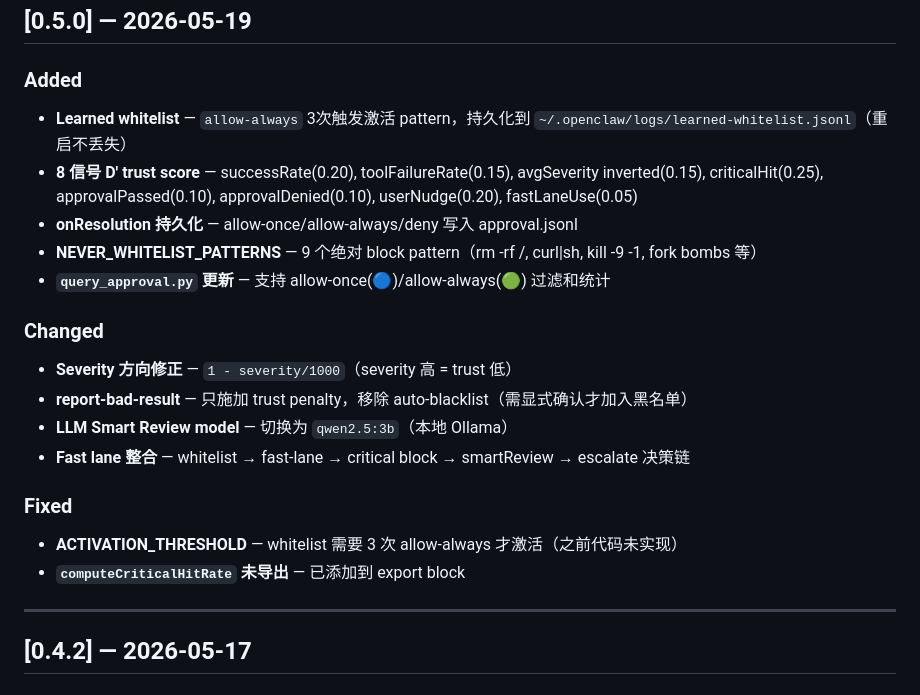
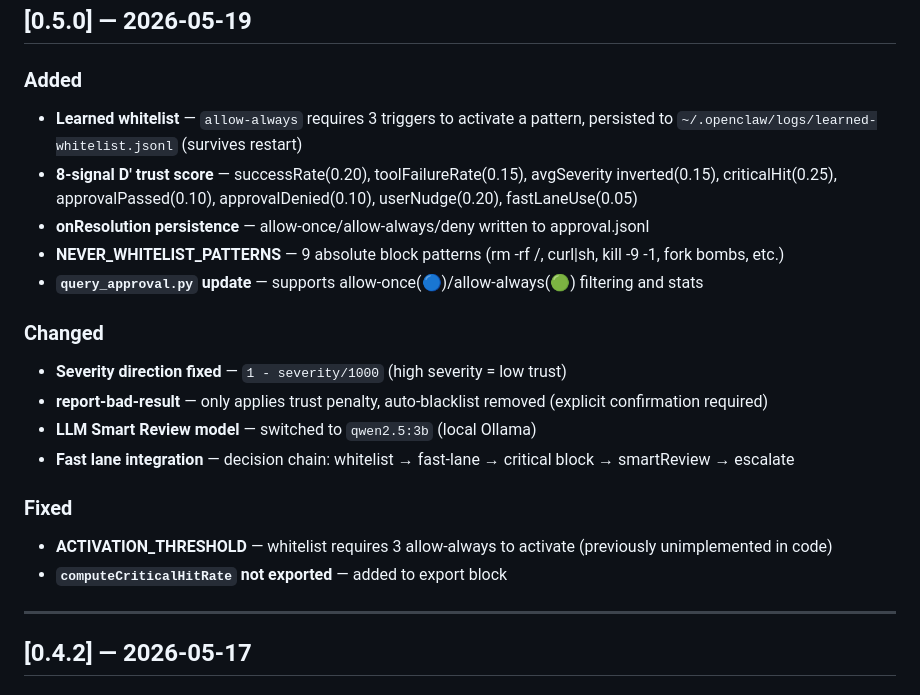
Before and after one commit to regulus-joseph/policy-layer, a Markdown page: CHANGELOG.md, the part around the change. Drawn GitHub-style.

Commit message:
docs: translate v0.5.0 changelog to English
Co-Authored-By: Claude Opus 4.7 <noreply@anthropic.com>

```diff
--- a/CHANGELOG.md
+++ b/CHANGELOG.md
@@ -8,23 +8,23 @@ The format is based on [Keep a Changelog](https://keepachangelog.com/en/1.0.0/).
 
 ### Added
 
-- **Learned whitelist** — `allow-always` 3次触发激活 pattern，持久化到 `~/.openclaw/logs/learned-whitelist.jsonl`（重启不丢失）
-- **8 信号 D' trust score** — successRate(0.20), toolFailureRate(0.15), avgSeverity inverted(0.15), criticalHit(0.25), approvalPassed(0.10), approvalDenied(0.10), userNudge(0.20), fastLaneUse(0.05)
-- **onResolution 持久化** — allow-once/allow-always/deny 写入 approval.jsonl
-- **NEVER_WHITELIST_PATTERNS** — 9 个绝对 block pattern（rm -rf /, curl|sh, kill -9 -1, fork bombs 等）
-- **`query_approval.py` 更新** — 支持 allow-once(🔵)/allow-always(🟢) 过滤和统计
+- **Learned whitelist** — `allow-always` requires 3 triggers to activate a pattern, persisted to `~/.openclaw/logs/learned-whitelist.jsonl` (survives restart)
+- **8-signal D' trust score** — successRate(0.20), toolFailureRate(0.15), avgSeverity inverted(0.15), criticalHit(0.25), approvalPassed(0.10), approvalDenied(0.10), userNudge(0.20), fastLaneUse(0.05)
+- **onResolution persistence** — allow-once/allow-always/deny written to approval.jsonl
+- **NEVER_WHITELIST_PATTERNS** — 9 absolute block patterns (rm -rf /, curl|sh, kill -9 -1, fork bombs, etc.)
+- **`query_approval.py` update** — supports allow-once(🔵)/allow-always(🟢) filtering and stats
 
 ### Changed
 
-- **Severity 方向修正** — `1 - severity/1000`（severity 高 = trust 低）
-- **report-bad-result** — 只施加 trust penalty，移除 auto-blacklist（需显式确认才加入黑名单）
-- **LLM Smart Review model** — 切换为 `qwen2.5:3b`（本地 Ollama）
-- **Fast lane 整合** — whitelist → fast-lane → critical block → smartReview → escalate 决策链
+- **Severity direction fixed** — `1 - severity/1000` (high severity = low trust)
+- **report-bad-result** — only applies trust penalty, auto-blacklist removed (explicit confirmation required)
+- **LLM Smart Review model** — switched to `qwen2.5:3b` (local Ollama)
+- **Fast lane integration** — decision chain: whitelist → fast-lane → critical block → smartReview → escalate
 
 ### Fixed
 
-- **ACTIVATION_THRESHOLD** — whitelist 需要 3 次 allow-always 才激活（之前代码未实现）
-- **`computeCriticalHitRate` 未导出** — 已添加到 export block
+- **ACTIVATION_THRESHOLD** — whitelist requires 3 allow-always to activate (previously unimplemented in code)
+- **`computeCriticalHitRate` not exported** — added to export block
 
 ---
 
```
